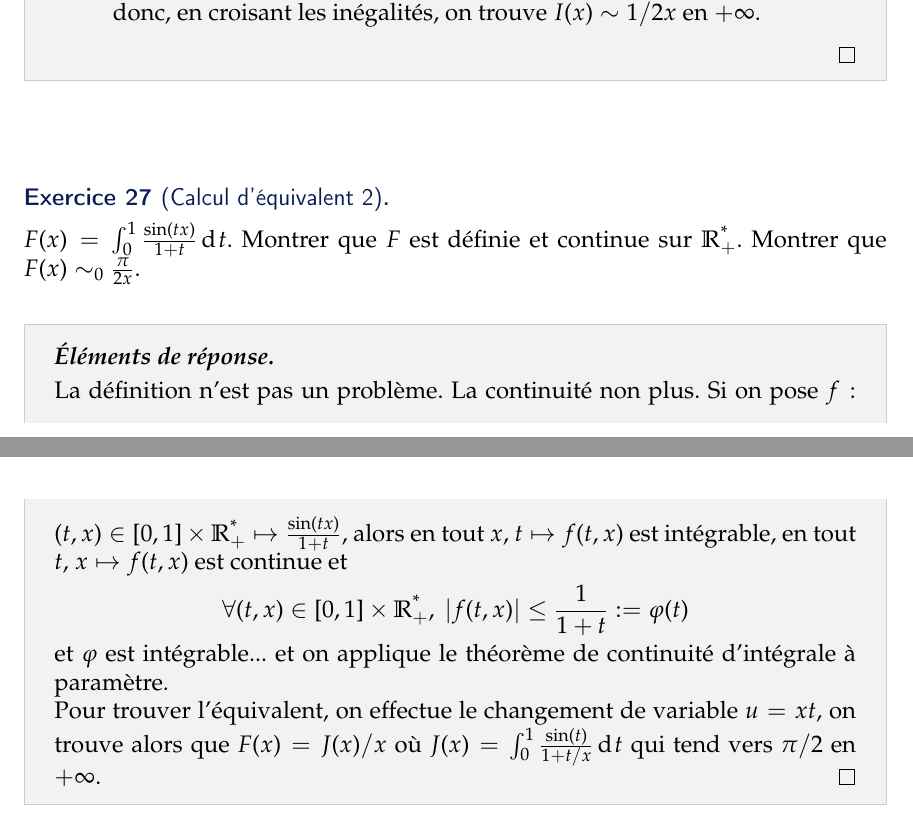
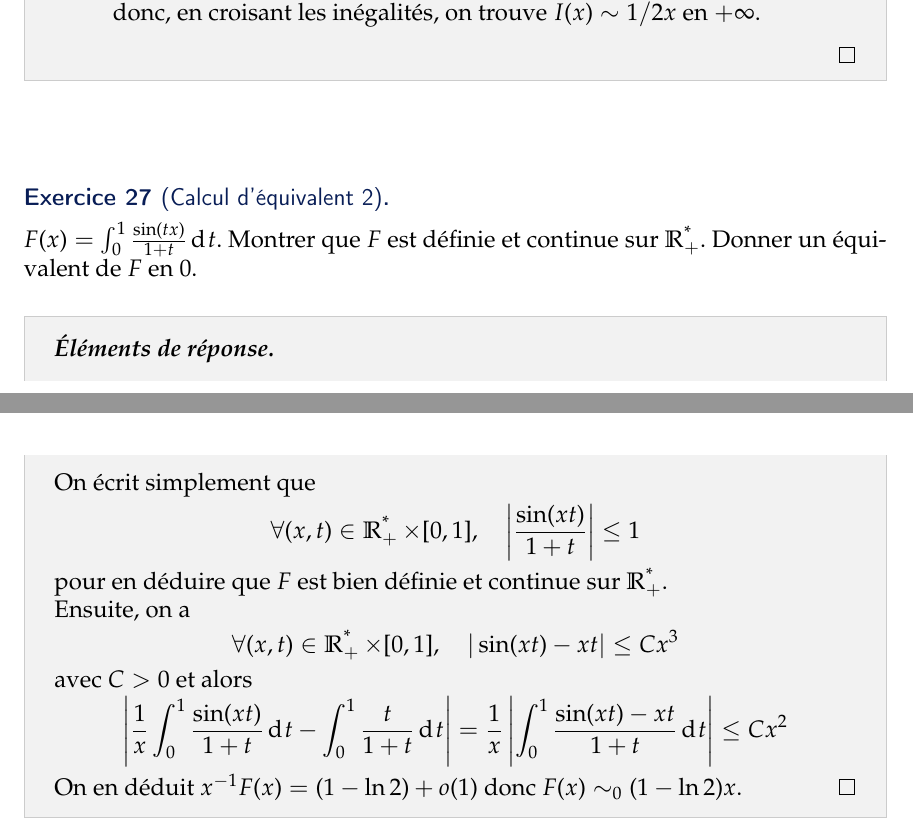
Before and after one commit to PommeBleue/colles-maths-mpi, a LaTeX document (main.tex, which reads merged_sections/intgen.tex): two parts of pages 26 and 27 of 40, joined at a grey line, cut so that both start at the same text. Compiled offline with pdfLaTeX.

Commit message:
Update intgen.tex

```diff
--- a/merged_sections/intgen.tex
+++ b/merged_sections/intgen.tex
@@ -148,17 +148,23 @@
 
 \begin{exo}[Calcul d'équivalent 2]
 	\label{intgen3}
-	$F(x) = \int_0^1\frac{\sin(tx)}{1+t}\dd t$. Montrer que $F$ est définie et continue sur $\Rpe$. Montrer que $F(x)\sim_0\frac\pi{2x}$.
+	$F(x) = \int_0^1\frac{\sin(tx)}{1+t}\dd t$. Montrer que $F$ est définie et continue sur $\Rpe$. Donner un équivalent de $F$ en $0$.
 \end{exo}
 
 \begin{solution}
-	La définition n'est pas un problème. La continuité non plus.
-	Si on pose $f:(t,x)\in[0,1]\times\Rpe\mapsto \frac{\sin(tx)}{1+t}$, alors en tout $x$, $t\mapsto f(t,x)$ est intégrable, en tout $t$, $x\mapsto f(t,x)$ est continue et
+	On écrit simplement que
 	\[
-		\forall (t,x)\in[0,1]\times\Rpe,\ |f(t,x)|\leq\frac1{1+t}:=\varphi(t)
+		\forall (x,t)\in\Rpe\times[0,1],\quad \left|\frac{\sin(xt)}{1+t}\right|\leq1
 	\]
-	et $\varphi$ est intégrable... et on applique le théorème de continuité d'intégrale à paramètre.
+	pour en déduire que $F$ est bien définie et continue sur $\Rpe$.
 
-	Pour trouver l'équivalent, on effectue le changement de variable $u=xt$, on trouve alors que $F(x)=J(x)/x$
-	où $J(x)=\int_{0}^1\frac{\sin(t)}{1+t/x}\dd t$ qui tend vers $\pi/2$ en $+\infty$.
+	Ensuite, on a
+	\[
+		\forall (x,t)\in\Rpe\times[0,1],\quad |\sin(xt) - xt|\leq Cx^3
+	\]
+	avec $C > 0$ et alors
+	\[
+		\left|\frac1x\int_0^1\frac{\sin(xt)}{1+t}\dd t - \int_0^1\frac t{1+t}\dd t\right| = \frac1x\left|\int_0^1\frac{\sin(xt) - xt}{1 + t}\dd t\right|\leq Cx^2
+	\]
+	On en déduit $x^{-1}F(x) = (1-\ln2) + o(1)$ donc $F(x)\sim_0 (1 - \ln2)x$.
 \end{solution}
```
Also changed, not shown: output/main.pdf (deleted).
